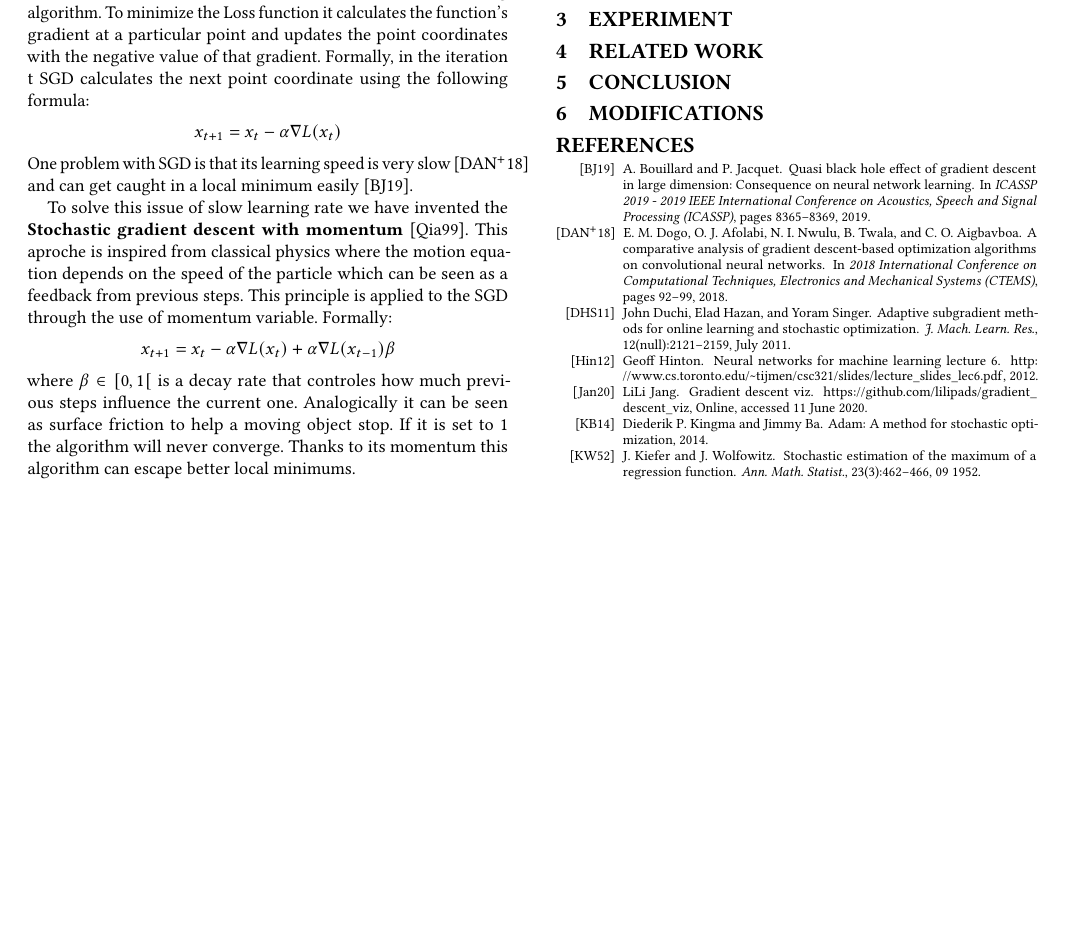
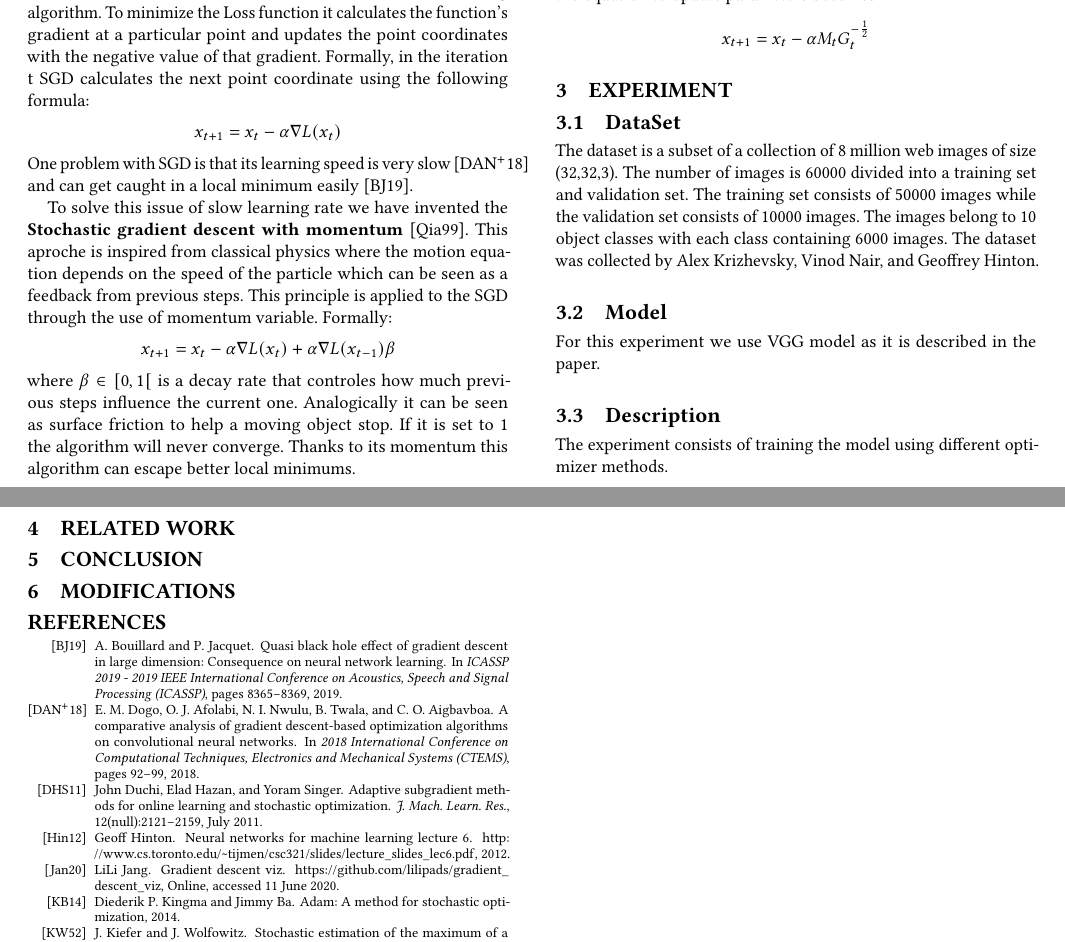
Before and after one commit to dhiaeddineTounakti/Data_science_seminar, a LaTeX paper (Template/paper.tex): part of page 1 of 2 before the commit and two parts of pages 1 and 2 of 2 after it, the two joined at a grey line, cut so that both start at the same text, the shorter picture padded with empty space. Compiled offline with pdfLaTeX.

Commit message:
update paper

```diff
--- a/Template/paper.tex
+++ b/Template/paper.tex
@@ -86,8 +86,12 @@ the equation to update parameters becomes
 
 \section{experiment}
 
-
-
+\subsection{DataSet}
+The dataset is a subset of a collection of 8 million web images of size (32,32,3). The number of images is 60000 divided into a training set and validation set. The training set consists of 50000 images while the validation set consists of 10000 images. The images belong to 10 object classes with each class containing 6000 images. The dataset was collected by Alex Krizhevsky, Vinod Nair, and Geoffrey Hinton.
+\subsection{Model}
+For this experiment we use VGG model as it is described in the paper.
+\subsection{Description}
+The experiment consists of training the model using different optimizer methods.
 \section{Related Work}
 
 \section{Conclusion}
```
Also changed, not shown: Template/literature.bib (line endings or trailing spaces), Template/paper.pdf, 8 other files.
